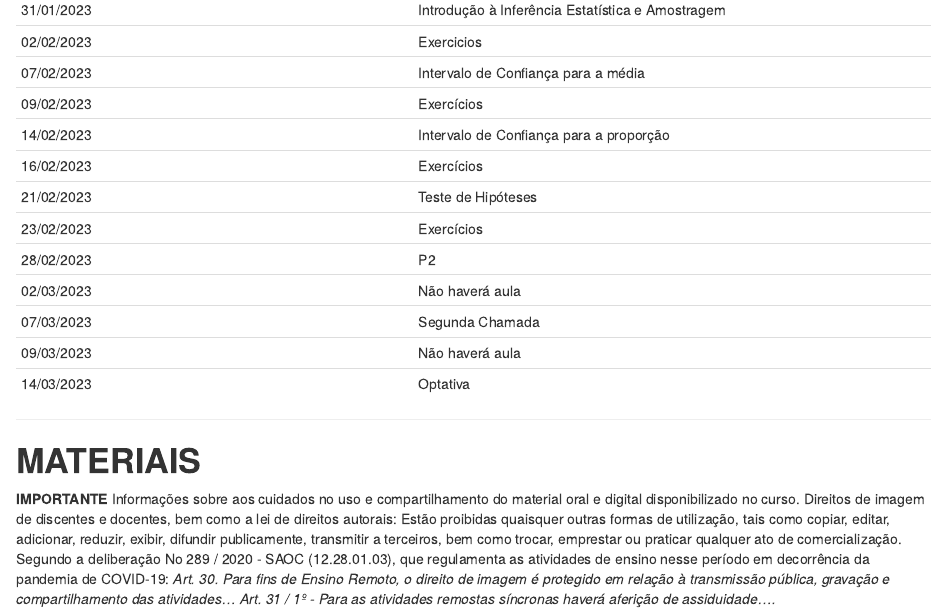
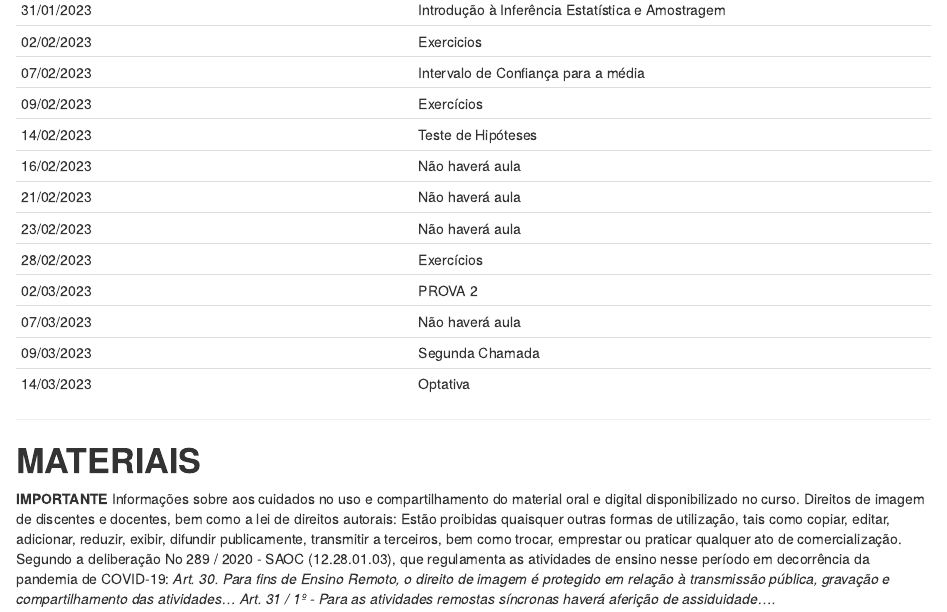
Before and after one commit to andradeadriana/EstatisticaAplicada_Humanas, an R Markdown document (index.Rmd): the page in a window 1100 px wide, from 3370 px down. Rendered offline with R 4.5, knitr and Pandoc, with nearby package versions.

Commit message:
Add files via upload

```diff
--- a/index.Rmd
+++ b/index.Rmd
@@ -234,14 +234,14 @@ knitr::include_graphics('G:/Meu Drive/_UFRRJ/_Teaching/Material/ESTAT APLIC CH/G
 |	02/02/2023	|	Exercicios	|
 |	07/02/2023	|	Intervalo de Confiança para a média	|
 |	09/02/2023	|	Exercícios	|
-|	14/02/2023	|	Intervalo de Confiança para a proporção	|
-|	16/02/2023	|	Exercícios	|
-|	21/02/2023	|	Teste de Hipóteses	|
-|	23/02/2023	|	Exercícios	|
-|	28/02/2023	|	P2	|
-|	02/03/2023	|	Não haverá aula	|
-|	07/03/2023	|	Segunda Chamada	|
-|	09/03/2023	|	Não haverá aula	|
+|	14/02/2023	| Teste de Hipóteses	|
+|	16/02/2023	|	Não haverá aula	|
+|	21/02/2023	|	Não haverá aula	|
+|	23/02/2023	|	Não haverá aula	|
+|	28/02/2023	|	Exercícios	|
+|	02/03/2023	|	PROVA 2	|
+|	07/03/2023	|	Não haverá aula		|
+|	09/03/2023	|	Segunda Chamada|
 |	14/03/2023	|	Optativa	|
 
 
```
Also changed, not shown: index.html, index.Rmd (2 more changed lines).
